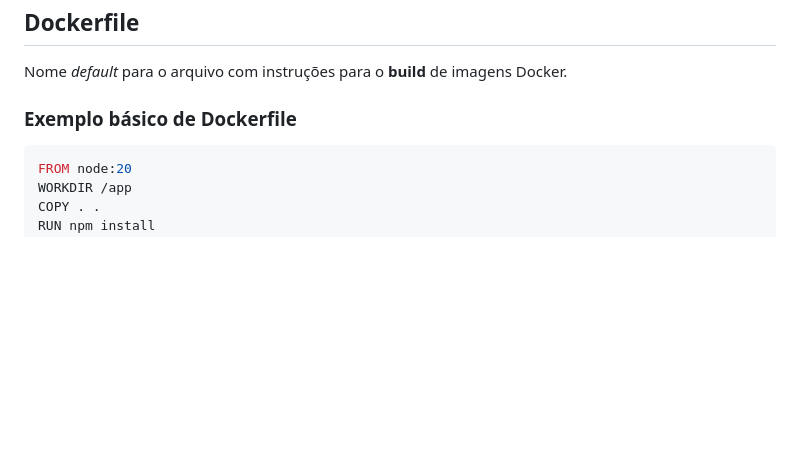
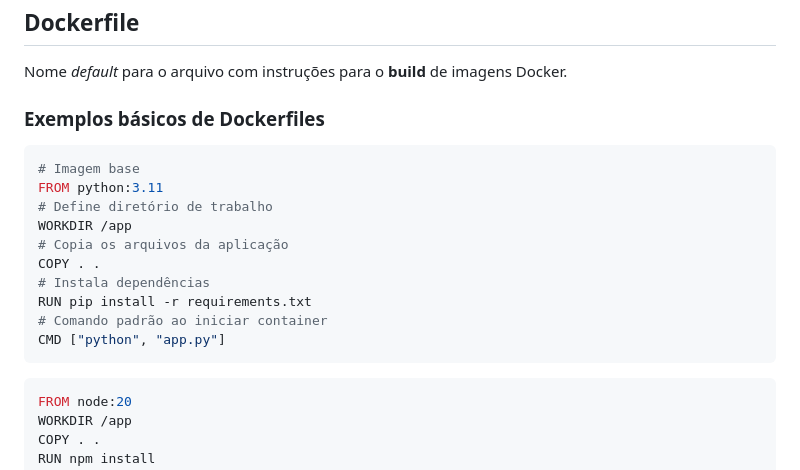
Before and after one commit to Mateus-Alencar/devops-notebook, a Markdown page: Docker/apostila - docker.md, the part around the change. GitHub-like rendering; blank space fills up the shorter version.

Commit message:
Exemplos básicos sobre DockerFile

````diff
--- a/Docker/apostila - docker.md
+++ b/Docker/apostila - docker.md
@@ -177,7 +177,20 @@ O comando `docker build` é responsável por ler um Dockerfile e produzir uma no
 
 Nome *default* para o arquivo com instruções para o **build** de imagens Docker.
 
-### Exemplo básico de Dockerfile
+### Exemplos básicos de Dockerfiles
+
+```Dockerfile
+# Imagem base
+FROM python:3.11
+# Define diretório de trabalho
+WORKDIR /app
+# Copia os arquivos da aplicação
+COPY . .
+# Instala dependências
+RUN pip install -r requirements.txt
+# Comando padrão ao iniciar container
+CMD ["python", "app.py"]
+```
 
 ```Dockerfile
 FROM node:20
````
